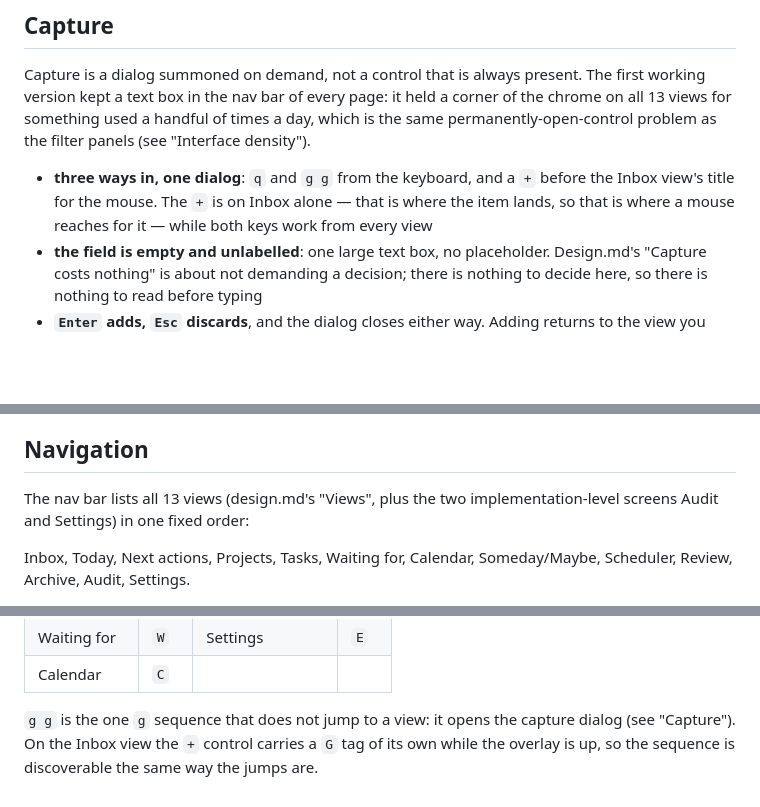
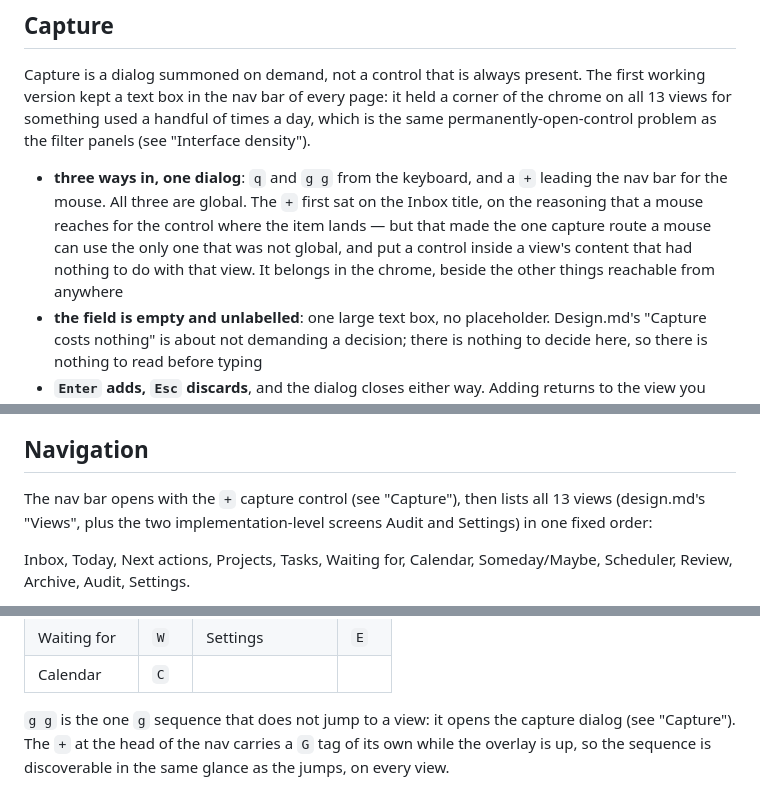
Before and after one commit to mgstr/todoistik, a Markdown page: implementation.md, 3 parts joined by grey strips. Rendered like a GitHub page; blank space fills up the shorter version.

Commit message:
Implementation: the + is global, and leads the nav
Corrects three places that described the + as an Inbox-only control: the
Capture section's argument for putting it there, the nav bar's contents,
and the g-overlay note about where its G tag appears.

Keeps the discarded reasoning rather than deleting it — a mouse reaching
for the control where the item lands is a fair instinct, and the doc is
more useful for saying why it lost to keeping capture uniformly global.

design.md is unchanged on purpose: where a control sits is not a rule
about what the app does.

Co-Authored-By: Claude Opus 5 (1M context) <noreply@anthropic.com>
Claude-Session: https://claude.ai/code/session_01WHYZTgMchVgZusLYDGoX9u

```diff
--- a/implementation.md
+++ b/implementation.md
@@ -63,9 +63,12 @@ day, which is the same permanently-open-control problem as the filter panels
 (see "Interface density").
 
 - **three ways in, one dialog**: `q` and `g g` from the keyboard, and a `+`
-  before the Inbox view's title for the mouse. The `+` is on Inbox alone —
-  that is where the item lands, so that is where a mouse reaches for it —
-  while both keys work from every view
+  leading the nav bar for the mouse. All three are global. The `+` first sat
+  on the Inbox title, on the reasoning that a mouse reaches for the control
+  where the item lands — but that made the one capture route a mouse can use
+  the only one that was not global, and put a control inside a view's content
+  that had nothing to do with that view. It belongs in the chrome, beside the
+  other things reachable from anywhere
 - **the field is empty and unlabelled**: one large text box, no placeholder.
   Design.md's "Capture costs nothing" is about not demanding a decision; there
   is nothing to decide here, so there is nothing to read before typing
@@ -132,7 +135,7 @@ screen, however long the list is.
 
 ## Navigation
 
-The nav bar lists all 13 views (design.md's "Views", plus the two implementation-level screens Audit and Settings) in one fixed order:
+The nav bar opens with the `+` capture control (see "Capture"), then lists all 13 views (design.md's "Views", plus the two implementation-level screens Audit and Settings) in one fixed order:
 
 Inbox, Today, Next actions, Projects, Tasks, Waiting for, Calendar, Someday/Maybe, Scheduler, Review, Archive, Audit, Settings.
 
@@ -155,6 +158,6 @@ Vimium-style. Pressing `g` overlays a one-letter tag near the top-left corner of
 | Calendar | `C` | | |
 
 `g g` is the one `g` sequence that does not jump to a view: it opens the
-capture dialog (see "Capture"). On the Inbox view the `+` control carries a
-`G` tag of its own while the overlay is up, so the sequence is discoverable
-the same way the jumps are.
+capture dialog (see "Capture"). The `+` at the head of the nav carries a `G`
+tag of its own while the overlay is up, so the sequence is discoverable in the
+same glance as the jumps, on every view.
```
